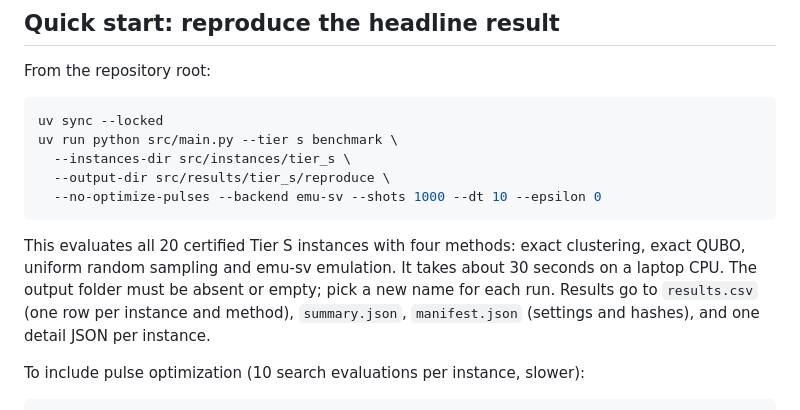
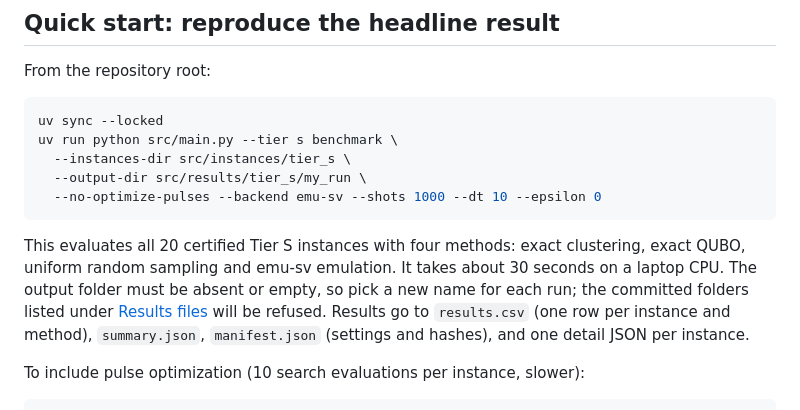
Before and after one commit to 1Aiden-K/compact-slack-free-encoding-model, a Markdown page: README.md, the part around one of its changes. GitHub-like rendering.

````diff
--- a/README.md
+++ b/README.md
@@ -23,11 +23,11 @@ From the repository root:
 uv sync --locked
 uv run python src/main.py --tier s benchmark \
   --instances-dir src/instances/tier_s \
-  --output-dir src/results/tier_s/reproduce \
+  --output-dir src/results/tier_s/my_run \
   --no-optimize-pulses --backend emu-sv --shots 1000 --dt 10 --epsilon 0
 ```
 
-This evaluates all 20 certified Tier S instances with four methods: exact clustering, exact QUBO, uniform random sampling and emu-sv emulation. It takes about 30 seconds on a laptop CPU. The output folder must be absent or empty; pick a new name for each run. Results go to `results.csv` (one row per instance and method), `summary.json`, `manifest.json` (settings and hashes), and one detail JSON per instance.
+This evaluates all 20 certified Tier S instances with four methods: exact clustering, exact QUBO, uniform random sampling and emu-sv emulation. It takes about 30 seconds on a laptop CPU. The output folder must be absent or empty, so pick a new name for each run; the committed folders listed under [Results files](#results-files) will be refused. Results go to `results.csv` (one row per instance and method), `summary.json`, `manifest.json` (settings and hashes), and one detail JSON per instance.
 
 To include pulse optimization (10 search evaluations per instance, slower):
 
````
Also changed, not shown: other parts of README.md (+29 -2 lines).
